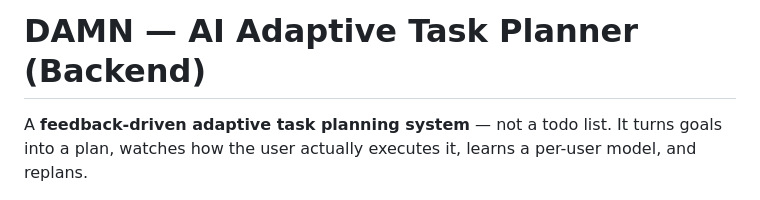
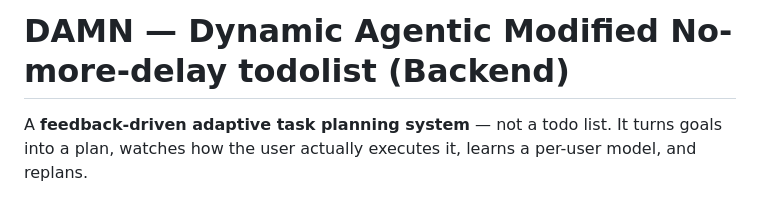
Before and after one commit to Almbki/DAMN, a Markdown page: README.md, the part around the change. Drawn GitHub-style.

Commit message:
Update project title in README.md

```diff
--- a/README.md
+++ b/README.md
@@ -1,4 +1,4 @@
-# DAMN — AI Adaptive Task Planner (Backend)
+# DAMN — Dynamic Agentic Modified No-more-delay todolist (Backend)
 
 A **feedback-driven adaptive task planning system** — not a todo list. It turns
 goals into a plan, watches how the user actually executes it, learns a per-user
```
